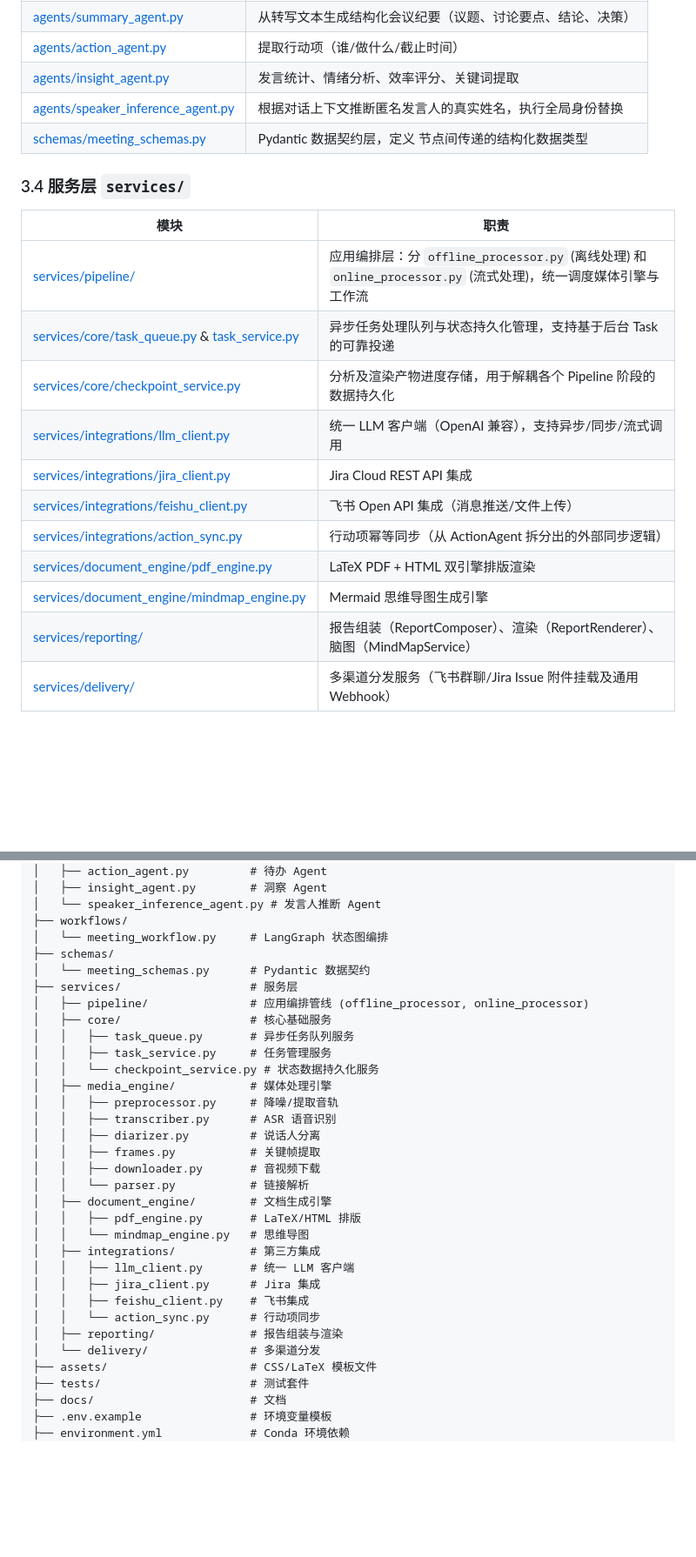
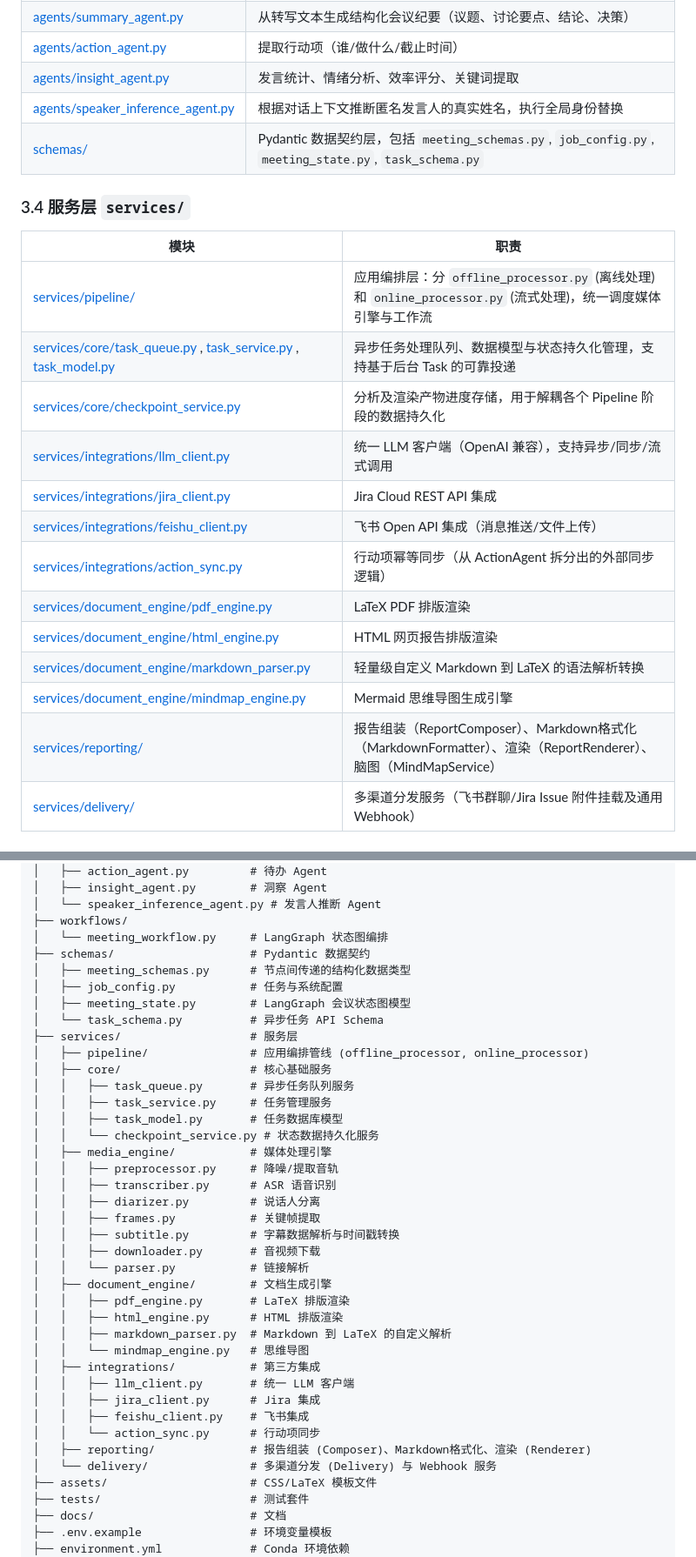
Before and after one commit to drfgjko/smartmeet-agent-suite, a Markdown page: docs/architecture.md, 2 parts joined by grey strips. Shown at 87% size. Rendered like a GitHub page; blank space fills up the shorter version.

```diff
--- a/docs/architecture.md
+++ b/docs/architecture.md
@@ -136,22 +137,24 @@ graph TB
 | [agents/action_agent.py](file:///d:/Workspace/agent-project/smartmeet-agent-suite/agents/action_agent.py) | 提取行动项（谁/做什么/截止时间） |
 | [agents/insight_agent.py](file:///d:/Workspace/agent-project/smartmeet-agent-suite/agents/insight_agent.py) | 发言统计、情绪分析、效率评分、关键词提取 |
 | [agents/speaker_inference_agent.py](file:///d:/Workspace/agent-project/smartmeet-agent-suite/agents/speaker_inference_agent.py) | 根据对话上下文推断匿名发言人的真实姓名，执行全局身份替换 |
-| [schemas/meeting_schemas.py](file:///d:/Workspace/agent-project/smartmeet-agent-suite/schemas/meeting_schemas.py) | Pydantic 数据契约层，定义 节点间传递的结构化数据类型 |
+| [schemas/](file:///d:/Workspace/agent-project/smartmeet-agent-suite/schemas/) | Pydantic 数据契约层，包括 `meeting_schemas.py`, `job_config.py`, `meeting_state.py`, `task_schema.py` |
 
 ### 3.4 服务层 `services/`
 
 | 模块 | 职责 |
 |------|------|
 | [services/pipeline/](file:///d:/Workspace/agent-project/smartmeet-agent-suite/services/pipeline/) | 应用编排层：分 `offline_processor.py` (离线处理) 和 `online_processor.py` (流式处理)，统一调度媒体引擎与工作流 |
-| [services/core/task_queue.py](file:///d:/Workspace/agent-project/smartmeet-agent-suite/services/core/task_queue.py) & [task_service.py](file:///d:/Workspace/agent-project/smartmeet-agent-suite/services/core/task_service.py) | 异步任务处理队列与状态持久化管理，支持基于后台 Task 的可靠投递 |
+| [services/core/task_queue.py](file:///d:/Workspace/agent-project/smartmeet-agent-suite/services/core/task_queue.py) , [task_service.py](file:///d:/Workspace/agent-project/smartmeet-agent-suite/services/core/task_service.py) , [task_model.py](file:///d:/Workspace/agent-project/smartmeet-agent-suite/services/core/task_model.py) | 异步任务处理队列、数据模型与状态持久化管理，支持基于后台 Task 的可靠投递 |
 | [services/core/checkpoint_service.py](file:///d:/Workspace/agent-project/smartmeet-agent-suite/services/core/checkpoint_service.py) | 分析及渲染产物进度存储，用于解耦各个 Pipeline 阶段的数据持久化 |
 | [services/integrations/llm_client.py](file:///d:/Workspace/agent-project/smartmeet-agent-suite/services/integrations/llm_client.py) | 统一 LLM 客户端（OpenAI 兼容），支持异步/同步/流式调用 |
 | [services/integrations/jira_client.py](file:///d:/Workspace/agent-project/smartmeet-agent-suite/services/integrations/jira_client.py) | Jira Cloud REST API 集成 |
 | [services/integrations/feishu_client.py](file:///d:/Workspace/agent-project/smartmeet-agent-suite/services/integrations/feishu_client.py) | 飞书 Open API 集成（消息推送/文件上传） |
 | [services/integrations/action_sync.py](file:///d:/Workspace/agent-project/smartmeet-agent-suite/services/integrations/action_sync.py) | 行动项幂等同步（从 ActionAgent 拆分出的外部同步逻辑） |
-| [services/document_engine/pdf_engine.py](file:///d:/Workspace/agent-project/smartmeet-agent-suite/services/document_engine/pdf_engine.py) | LaTeX PDF + HTML 双引擎排版渲染 |
+| [services/document_engine/pdf_engine.py](file:///d:/Workspace/agent-project/smartmeet-agent-suite/services/document_engine/pdf_engine.py) | LaTeX PDF 排版渲染 |
+| [services/document_engine/html_engine.py](file:///d:/Workspace/agent-project/smartmeet-agent-suite/services/document_engine/html_engine.py) | HTML 网页报告排版渲染 |
+| [services/document_engine/markdown_parser.py](file:///d:/Workspace/agent-project/smartmeet-agent-suite/services/document_engine/markdown_parser.py) | 轻量级自定义 Markdown 到 LaTeX 的语法解析转换 |
 | [services/document_engine/mindmap_engine.py](file:///d:/Workspace/agent-project/smartmeet-agent-suite/services/document_engine/mindmap_engine.py) | Mermaid 思维导图生成引擎 |
-| [services/reporting/](file:///d:/Workspace/agent-project/smartmeet-agent-suite/services/reporting/) | 报告组装（ReportComposer）、渲染（ReportRenderer）、脑图（MindMapService） |
+| [services/reporting/](file:///d:/Workspace/agent-project/smartmeet-agent-suite/services/reporting/) | 报告组装（ReportComposer）、Markdown格式化（MarkdownFormatter）、渲染（ReportRenderer）、脑图（MindMapService） |
 | [services/delivery/](file:///d:/Workspace/agent-project/smartmeet-agent-suite/services/delivery/) | 多渠道分发服务（飞书群聊/Jira Issue 附件挂载及通用 Webhook） |
 
 ### 3.5 多端网关
@@ -348,31 +351,38 @@ smartmeet-agent-suite/
 │   └── speaker_inference_agent.py # 发言人推断 Agent
 ├── workflows/
 │   └── meeting_workflow.py     # LangGraph 状态图编排
-├── schemas/
-│   └── meeting_schemas.py      # Pydantic 数据契约
+├── schemas/                    # Pydantic 数据契约
+│   ├── meeting_schemas.py      # 节点间传递的结构化数据类型
+│   ├── job_config.py           # 任务与系统配置
+│   ├── meeting_state.py        # LangGraph 会议状态图模型
+│   └── task_schema.py          # 异步任务 API Schema
 ├── services/                   # 服务层
 │   ├── pipeline/               # 应用编排管线 (offline_processor, online_processor)
 │   ├── core/                   # 核心基础服务
 │   │   ├── task_queue.py       # 异步任务队列服务
 │   │   ├── task_service.py     # 任务管理服务
+│   │   ├── task_model.py       # 任务数据库模型
 │   │   └── checkpoint_service.py # 状态数据持久化服务
 │   ├── media_engine/           # 媒体处理引擎
 │   │   ├── preprocessor.py     # 降噪/提取音轨
 │   │   ├── transcriber.py      # ASR 语音识别
 │   │   ├── diarizer.py         # 说话人分离
 │   │   ├── frames.py           # 关键帧提取
+│   │   ├── subtitle.py         # 字幕数据解析与时间戳转换
 │   │   ├── downloader.py       # 音视频下载
 │   │   └── parser.py           # 链接解析
 │   ├── document_engine/        # 文档生成引擎
-│   │   ├── pdf_engine.py       # LaTeX/HTML 排版
+│   │   ├── pdf_engine.py       # LaTeX 排版渲染
+│   │   ├── html_engine.py      # HTML 排版渲染
+│   │   ├── markdown_parser.py  # Markdown 到 LaTeX 的自定义解析
 │   │   └── mindmap_engine.py   # 思维导图
 │   ├── integrations/           # 第三方集成
 │   │   ├── llm_client.py       # 统一 LLM 客户端
 │   │   ├── jira_client.py      # Jira 集成
 │   │   ├── feishu_client.py    # 飞书集成
 │   │   └── action_sync.py      # 行动项同步
-│   ├── reporting/              # 报告组装与渲染
-│   └── delivery/               # 多渠道分发
+│   ├── reporting/              # 报告组装 (Composer)、Markdown格式化、渲染 (Renderer)
+│   └── delivery/               # 多渠道分发 (Delivery) 与 Webhook 服务
 ├── assets/                     # CSS/LaTeX 模板文件
 ├── tests/                      # 测试套件
 ├── docs/                       # 文档
```
Also changed, not shown: other parts of docs/architecture.md (+1 -0 lines), README.md (+6 -4 lines), docs/deployment-guide.md (+1 -12 lines).
